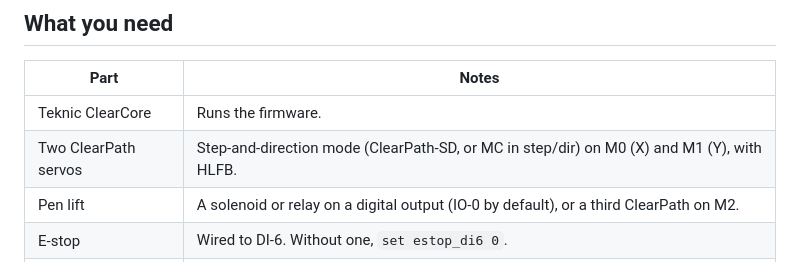
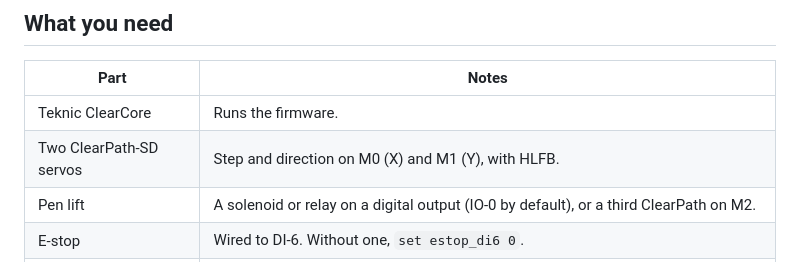
Before and after one commit to AGSweeney/ClearCore_HPGL, a Markdown page: README.md, the part around the change. Rendered like a GitHub page.

Commit message:
README: list ClearPath-SD only

```diff
--- a/README.md
+++ b/README.md
@@ -60,7 +60,7 @@ ClearHPGL (Qt 6, Windows) is optional, but it makes the machine much easier to u
 | Part | Notes |
 |------|-------|
 | Teknic ClearCore | Runs the firmware. |
-| Two ClearPath servos | Step-and-direction mode (ClearPath-SD, or MC in step/dir) on M0 (X) and M1 (Y), with HLFB. |
+| Two ClearPath-SD servos | Step and direction on M0 (X) and M1 (Y), with HLFB. |
 | Pen lift | A solenoid or relay on a digital output (IO-0 by default), or a third ClearPath on M2. |
 | E-stop | Wired to DI-6. Without one, `set estop_di6 0`. |
 | Build tools | Microchip/Atmel Studio 7 for the firmware; Visual Studio 2022, CMake and Qt 6 (vcpkg) for the app. |
```
